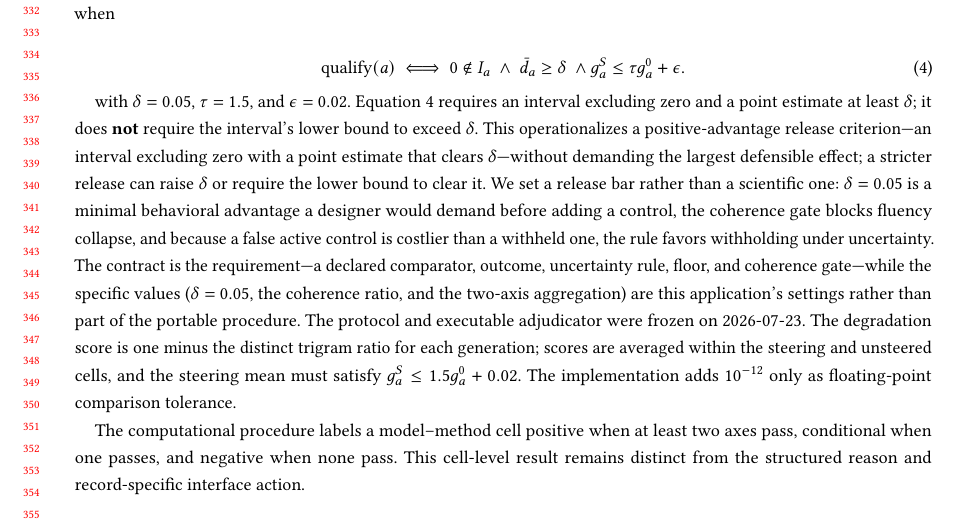
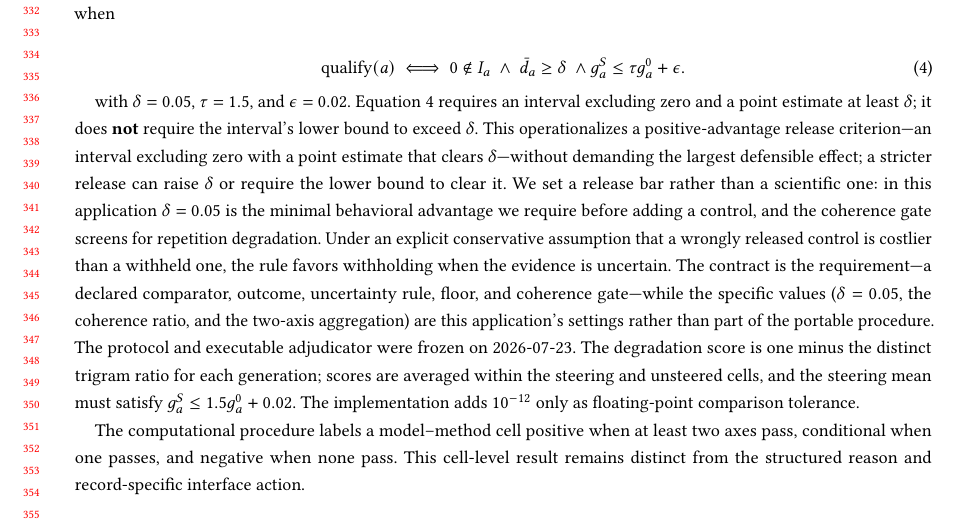
Before and after one commit to EloiseJulia/cognitive-console, a LaTeX paper (docs/paper/main.tex): part of page 7 of 17, cut so that both start at the same text. Compiled offline with pdfLaTeX.

Commit message:
docs(paper): fix Eq.4 rationale over-correction flagged by diff audit (GPT)
Diff auditors verdict = NET IMPROVED (4 new citations all correct, no primacy/
result overclaim). GPT flagged the added Eq.4 rationale asserted unevidenced
normative claims; corrected for precision:
- 'delta=0.05 is a minimal advantage a designer would demand' -> 'in this
  application delta=0.05 is the minimal advantage we require' (application-specific,
  not a universal designer claim).
- 'coherence gate blocks fluency collapse' -> 'screens for repetition degradation'
  (accurate to the distinct-trigram metric).
- 'a false active control is costlier than a withheld one' -> stated as an explicit
  conservative assumption, not asserted fact.
Rebuild: 17 pages, 0 undefined cites, 0 LaTeX warnings.

Co-authored-by: Copilot <223556219+Copilot@users.noreply.github.com>
Copilot-Session: ed553ce7-13f0-44a7-9f86-d15e2166609b

```diff
--- a/docs/paper/main.tex
+++ b/docs/paper/main.tex
@@ -319,7 +319,7 @@ g_a^S\le\tau g_a^0+\epsilon.
 with \(\delta=0.05\), \(\tau=1.5\), and \(\epsilon=0.02\). {}% FL-030
 {}% FL-031
 {}% PREREG: docs/ledgers/prereg-c2b-adjudication.md; IMPLEMENTATION: src/cognitive_console/experiments/adjudicate_c2b.py
-Equation \ref{eq:qualification-rule} requires an interval excluding zero and a point estimate at least \(\delta\); it does \textbf{not} require the interval's lower bound to exceed \(\delta\). This operationalizes a positive-advantage release criterion---an interval excluding zero with a point estimate that clears \(\delta\)---without demanding the largest defensible effect; a stricter release can raise \(\delta\) or require the lower bound to clear it. We set a release bar rather than a scientific one: \(\delta=0.05\) is a minimal behavioral advantage a designer would demand before adding a control, the coherence gate blocks fluency collapse, and because a false active control is costlier than a withheld one, the rule favors withholding under uncertainty. The contract is the requirement---a declared comparator, outcome, uncertainty rule, floor, and coherence gate---while the specific values (\(\delta=0.05\), the coherence ratio, and the two-axis aggregation) are this application's settings rather than part of the portable procedure. The protocol and executable adjudicator were frozen on 2026-07-23. The degradation score is one minus the distinct trigram ratio for each generation; scores are averaged within the steering and unsteered cells, and the steering mean must satisfy \(g_a^S\le1.5g_a^0+0.02\). The implementation adds \(10^{-12}\) only as floating-point comparison tolerance.
+Equation \ref{eq:qualification-rule} requires an interval excluding zero and a point estimate at least \(\delta\); it does \textbf{not} require the interval's lower bound to exceed \(\delta\). This operationalizes a positive-advantage release criterion---an interval excluding zero with a point estimate that clears \(\delta\)---without demanding the largest defensible effect; a stricter release can raise \(\delta\) or require the lower bound to clear it. We set a release bar rather than a scientific one: in this application \(\delta=0.05\) is the minimal behavioral advantage we require before adding a control, and the coherence gate screens for repetition degradation. Under an explicit conservative assumption that a wrongly released control is costlier than a withheld one, the rule favors withholding when the evidence is uncertain. The contract is the requirement---a declared comparator, outcome, uncertainty rule, floor, and coherence gate---while the specific values (\(\delta=0.05\), the coherence ratio, and the two-axis aggregation) are this application's settings rather than part of the portable procedure. The protocol and executable adjudicator were frozen on 2026-07-23. The degradation score is one minus the distinct trigram ratio for each generation; scores are averaged within the steering and unsteered cells, and the steering mean must satisfy \(g_a^S\le1.5g_a^0+0.02\). The implementation adds \(10^{-12}\) only as floating-point comparison tolerance.
 
 The computational procedure labels a model--method cell positive when at least two axes pass, conditional when one passes, and negative when none pass. {}% FL-033
 This cell-level result remains distinct from the structured reason and record-specific interface action.
```
